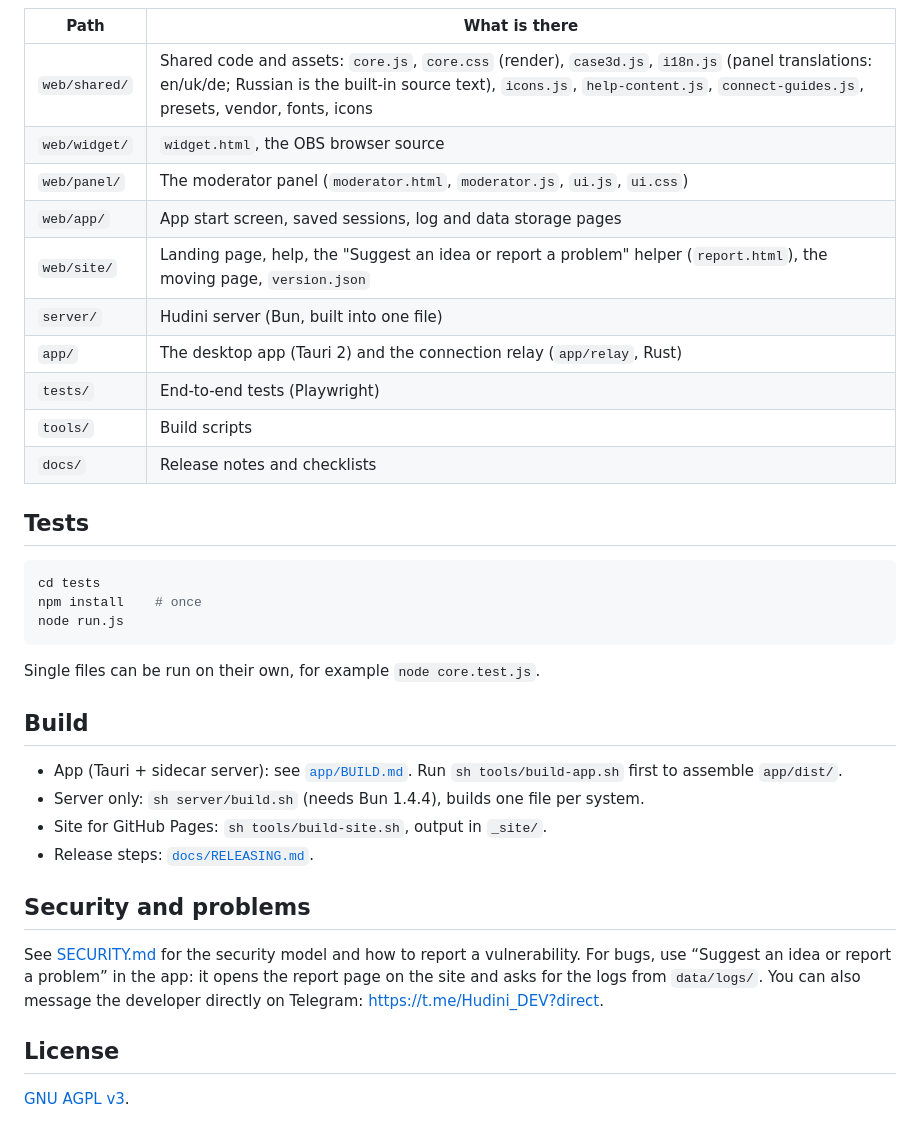
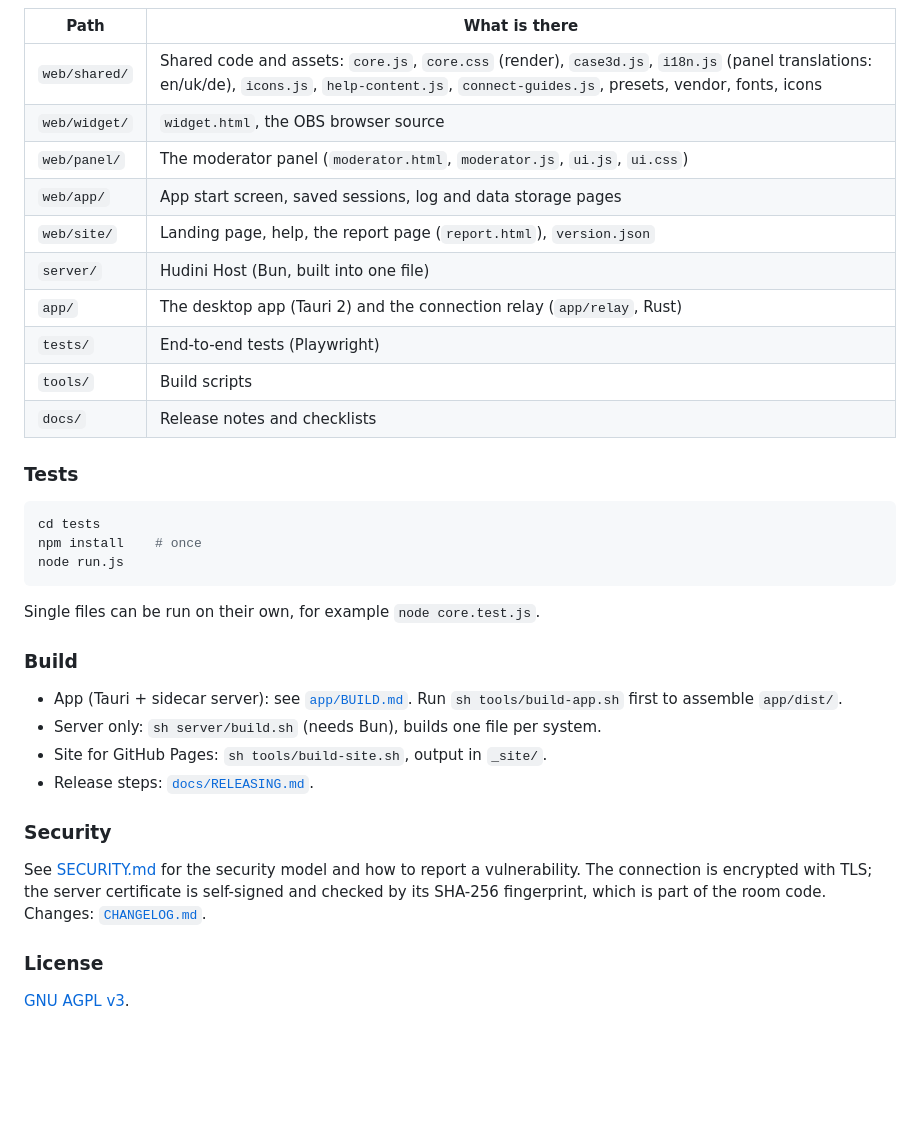
Before and after one commit to niko-ua-designer/hudini, a Markdown page: README.md, the part around one of its changes. GitHub-like rendering; folded sections open; blank space fills up the shorter version.

````diff
--- a/README.md
+++ b/README.md
@@ -78,18 +78,18 @@ Step-by-step guides for each way (streamer side, moderator side, how to check, w
 
 | Path | What is there |
 |---|---|
-| `web/shared/` | Shared code and assets: `core.js`, `core.css` (render), `case3d.js`, `i18n.js` (panel translations: en/uk/de; Russian is the built-in source text), `icons.js`, `help-content.js`, `connect-guides.js`, presets, vendor, fonts, icons |
+| `web/shared/` | Shared code and assets: `core.js`, `core.css` (render), `case3d.js`, `i18n.js` (panel translations: en/uk/de), `icons.js`, `help-content.js`, `connect-guides.js`, presets, vendor, fonts, icons |
 | `web/widget/` | `widget.html`, the OBS browser source |
 | `web/panel/` | The moderator panel (`moderator.html`, `moderator.js`, `ui.js`, `ui.css`) |
 | `web/app/` | App start screen, saved sessions, log and data storage pages |
-| `web/site/` | Landing page, help, the "Suggest an idea or report a problem" helper (`report.html`), the moving page, `version.json` |
-| `server/` | Hudini server (Bun, built into one file) |
+| `web/site/` | Landing page, help, the report page (`report.html`), `version.json` |
+| `server/` | Hudini Host (Bun, built into one file) |
 | `app/` | The desktop app (Tauri 2) and the connection relay (`app/relay`, Rust) |
 | `tests/` | End-to-end tests (Playwright) |
 | `tools/` | Build scripts |
 | `docs/` | Release notes and checklists |
 
-## Tests
+### Tests
 
 ```sh
 cd tests
@@ -99,19 +99,17 @@ node run.js
 
 Single files can be run on their own, for example `node core.test.js`.
 
-## Build
+### Build
 
 - App (Tauri + sidecar server): see [`app/BUILD.md`](app/BUILD.md). Run `sh tools/build-app.sh` first to assemble `app/dist/`.
-- Server only: `sh server/build.sh` (needs Bun 1.4.4), builds one file per system.
+- Server only: `sh server/build.sh` (needs Bun), builds one file per system.
 - Site for GitHub Pages: `sh tools/build-site.sh`, output in `_site/`.
 - Release steps: [`docs/RELEASING.md`](docs/RELEASING.md).
 
-## Security and problems
+### Security
 
-See [SECURITY.md](SECURITY.md) for the security model and how to report a vulnerability.
-For bugs, use “Suggest an idea or report a problem” in the app: it opens the report page on the site and asks for the logs from `data/logs/`.
-You can also message the developer directly on Telegram: <https://t.me/Hudini_DEV?direct>.
+See [SECURITY.md](SECURITY.md) for the security model and how to report a vulnerability. The connection is encrypted with TLS; the server certificate is self-signed and checked by its SHA-256 fingerprint, which is part of the room code. Changes: [`CHANGELOG.md`](CHANGELOG.md).
 
-## License
+### License
 
 [GNU AGPL v3](LICENSE).
````
Also changed, not shown: other parts of README.md (+57 -55 lines), docs/hero.gif (added).
